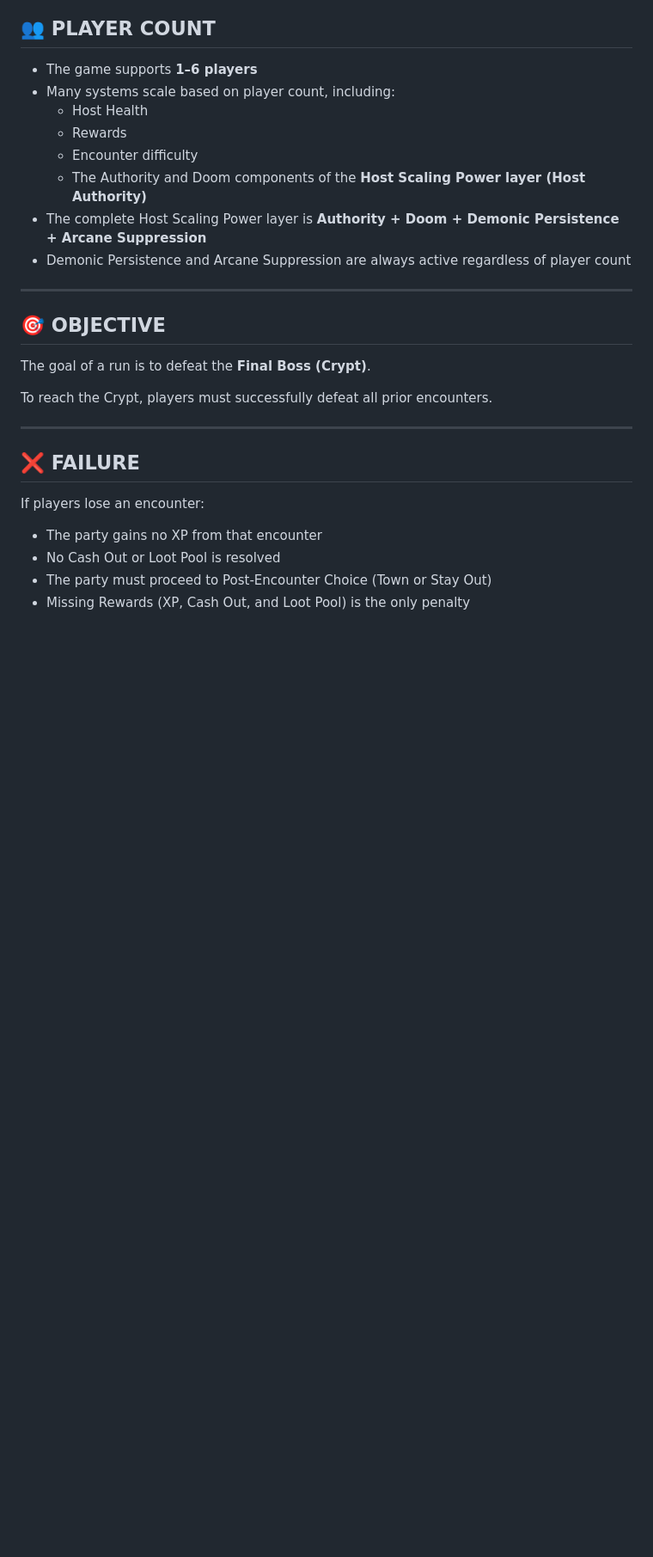
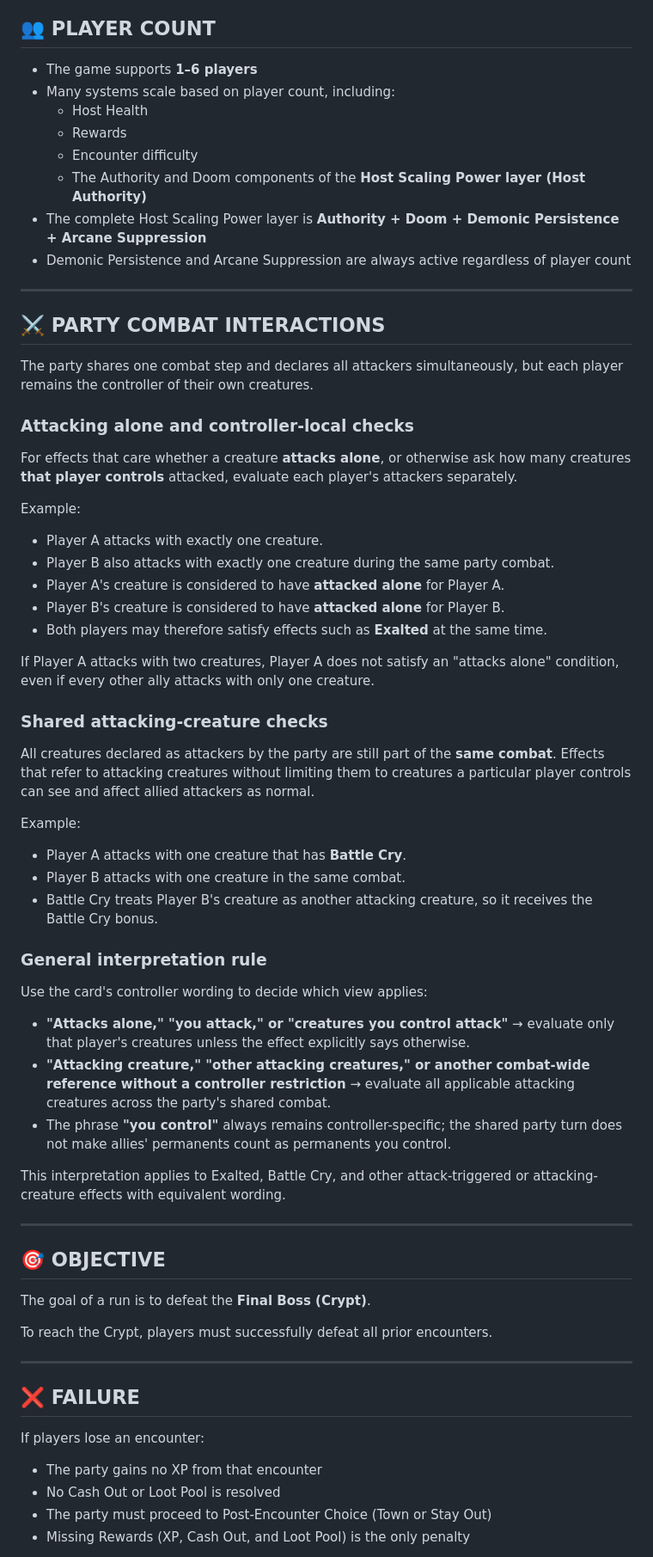
Before and after one commit to zkzeroxvirus/MTGR-Rules, a Markdown page: CORE-GAME-STRUCTURE-V1.0.md, the part around the change. Shown at 86% size. Drawn GitHub-style; blank space fills up the shorter version.

Commit message:
Clarify shared combat and attacks-alone effects

```diff
--- a/CORE-GAME-STRUCTURE-V1.0.md
+++ b/CORE-GAME-STRUCTURE-V1.0.md
@@ -69,6 +69,46 @@ Missing Rewards (XP, Cash Out, and Loot Pool) is the only penalty — Town/Stay
   * The Authority and Doom components of the **Host Scaling Power layer (Host Authority)**
 * The complete Host Scaling Power layer is **Authority + Doom + Demonic Persistence + Arcane Suppression**
 * Demonic Persistence and Arcane Suppression are always active regardless of player count
+
+---
+
+## **⚔️ PARTY COMBAT INTERACTIONS**
+
+The party shares one combat step and declares all attackers simultaneously, but each player remains the controller of their own creatures.
+
+### Attacking alone and controller-local checks
+
+For effects that care whether a creature **attacks alone**, or otherwise ask how many creatures **that player controls** attacked, evaluate each player's attackers separately.
+
+Example:
+
+* Player A attacks with exactly one creature.
+* Player B also attacks with exactly one creature during the same party combat.
+* Player A's creature is considered to have **attacked alone** for Player A.
+* Player B's creature is considered to have **attacked alone** for Player B.
+* Both players may therefore satisfy effects such as **Exalted** at the same time.
+
+If Player A attacks with two creatures, Player A does not satisfy an "attacks alone" condition, even if every other ally attacks with only one creature.
+
+### Shared attacking-creature checks
+
+All creatures declared as attackers by the party are still part of the **same combat**. Effects that refer to attacking creatures without limiting them to creatures a particular player controls can see and affect allied attackers as normal.
+
+Example:
+
+* Player A attacks with one creature that has **Battle Cry**.
+* Player B attacks with one creature in the same combat.
+* Battle Cry treats Player B's creature as another attacking creature, so it receives the Battle Cry bonus.
+
+### General interpretation rule
+
+Use the card's controller wording to decide which view applies:
+
+* **"Attacks alone," "you attack," or "creatures you control attack"** → evaluate only that player's creatures unless the effect explicitly says otherwise.
+* **"Attacking creature," "other attacking creatures," or another combat-wide reference without a controller restriction** → evaluate all applicable attacking creatures across the party's shared combat.
+* The phrase **"you control"** always remains controller-specific; the shared party turn does not make allies' permanents count as permanents you control.
+
+This interpretation applies to Exalted, Battle Cry, and other attack-triggered or attacking-creature effects with equivalent wording.
 
 ---
 
```
